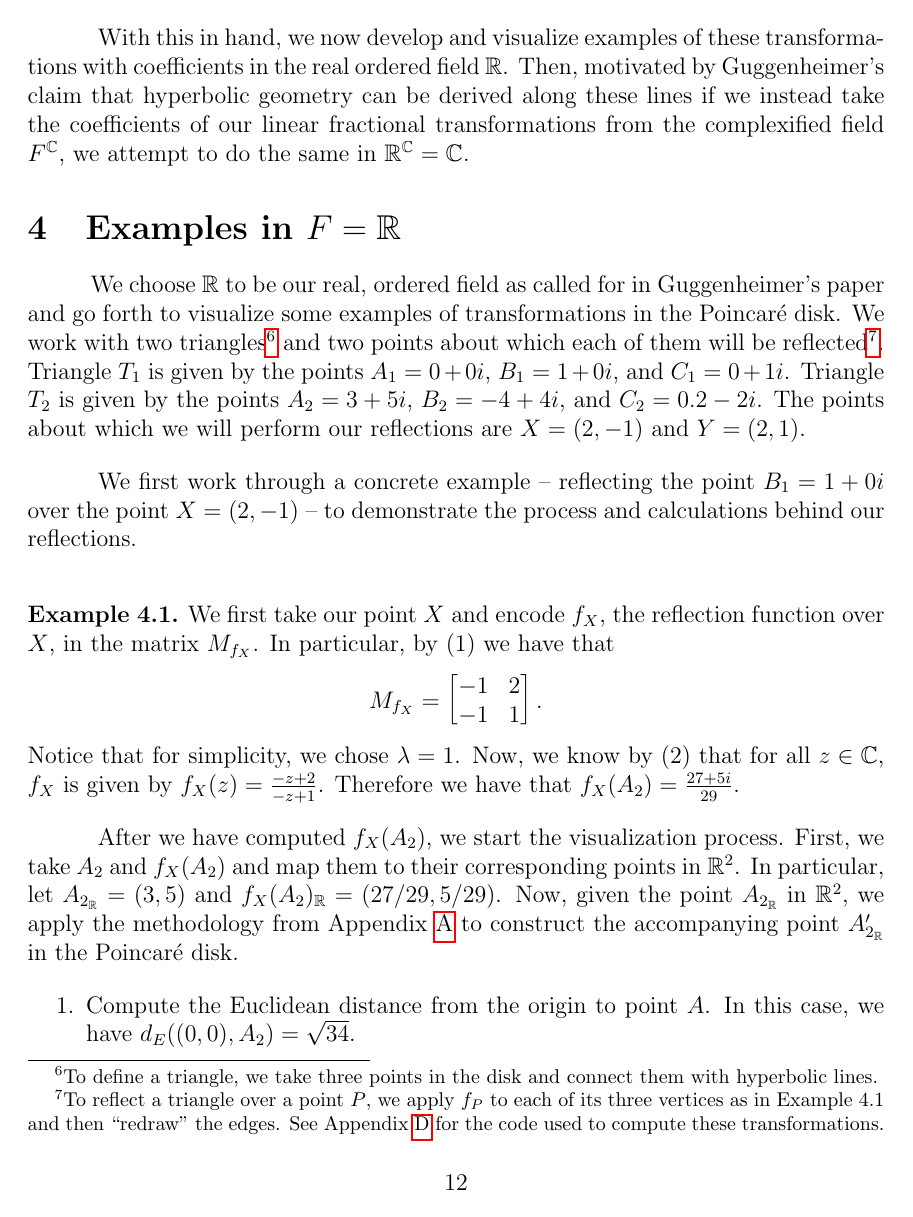
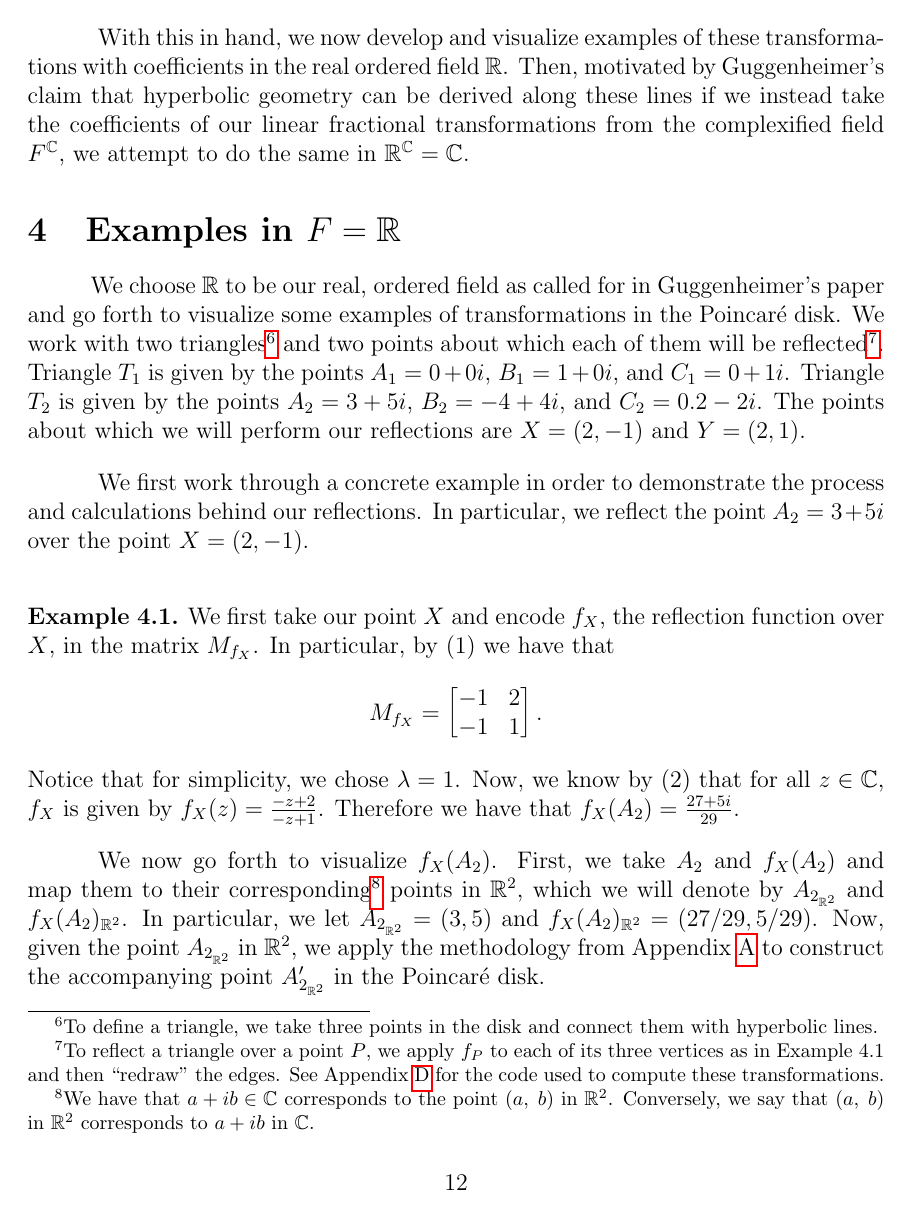
Before and after one commit to blinderm/317-paper, a LaTeX paper (paper/paper/blinderman_anna_goldberg_logan_317_paper.tex): page 12 of 32. Compiled offline with pdfLaTeX.

Commit message:
example 4.1?

```diff
--- a/paper/paper/blinderman_anna_goldberg_logan_317_paper.tex
+++ b/paper/paper/blinderman_anna_goldberg_logan_317_paper.tex
@@ -418,15 +418,13 @@ With this in hand, we now develop and visualize examples of these transformation
 
 \hspace{10mm} We choose $\R$ to be our real, ordered field as called for in Guggenheimer's paper and go forth to visualize some examples of transformations in the \poincare disk. We work with two triangles\footnote{To define a triangle, we take three points in the disk and connect them with hyperbolic lines.} and two points about which each of them will be reflected\footnote{To reflect a triangle over a point $P$, we apply $f_P$ to each of its three vertices as in Example 4.1 and then ``redraw" the edges. See Appendix \ref{appendixD} for the code used to compute these transformations.}. Triangle $T_1$ is given by the points $A_1 = 0 + 0i$, $B_1 = 1 + 0i$, and $C_1 = 0 + 1i$. Triangle $T_2$ is given by the points $A_2 = 3 + 5i$, $B_2 = -4 + 4i$, and $C_2 = 0.2 - 2i$. The points about which we will perform our reflections are $X = (2, -1)$ and $Y = (2, 1)$.
 
-We first work through a concrete example -- reflecting the point $B_1 = 1+0i$ over the point $X = (2, -1)$ -- to demonstrate the process and calculations behind our reflections.
+We first work through a concrete example in order to demonstrate the process and calculations behind our reflections. In particular, we reflect the point $A_2 = 3+5i$ over the point $X = (2, -1)$.
 
 \begin{example}
 We first take our point $X$ and encode $f_X$, the reflection function over $X$, in the matrix $M_{f_X}$. In particular, by (1) we have that
 \[M_{f_X} = \lftmat{-1}{2}{-1}{1}.\]
 Notice that for simplicity, we chose $\lambda = 1$. Now, we know by (2) that for all $z \in \C$, $f_X$ is given by $f_X(z) = \frac{-z+2}{-z+1}$. Therefore we have that $f_X(A_2) = \frac{27+5i}{29}$.
 
-After we have computed $f_X(A_2)$, we start the visualization process. First, we take $A_2$ and $f_X(A_2)$ and map them to their corresponding points in $\R^2$. In particular, let $A_{2_\R} = (3,5)$ and $f_X(A_2)_\R = (27/29, 5/29)$. Now, given the point $A_{2_\R}$ in $\R^2$, we apply the methodology from Appendix \ref{appendixA} to construct the accompanying point $A_{2_\R}'$ in the \poincare disk.
+We now go forth to visualize $f_X(A_2)$. First, we take $A_2$ and $f_X(A_2)$ and map them to their corresponding\footnote{We have that $a + ib \in \C$ corresponds to the point $(a\ttc b)$ in $\R^2$. Conversely, we say that $(a\ttc b)$ in $\R^2$ corresponds to $a+ib$ in $\C$.} points in $\R^2$, which we will denote by  $A_{2_{\R^2}}$ and $f_X(A_2)_{\R^2}$. In particular, we let $A_{2_{\R^2}} = (3,5)$ and $f_X(A_2)_{\R^2} = (27/29, 5/29)$. Now, given the point $A_{2_{\R^2}}$ in $\R^2$, we apply the methodology from Appendix \ref{appendixA} to construct the accompanying point $A_{2_{\R^2}}'$ in the \poincare disk.
 
 \begin{enumerate}
-	\item Compute the Euclidean distance from the origin to point $A$. In this case, we have $d_E((0,0),A_2) = \sqrt{34}$.
-	\item Next, we want to find the radius of the circle that is equal to the Euclidean distance in hyperbolic distance. In particular, let $d_H(O,A') = d_E(O,A)$. Therefore, we have that
```
Also changed, not shown: paper/paper/blinderman_anna_goldberg_logan_317_paper.tex (10 more changed lines).
